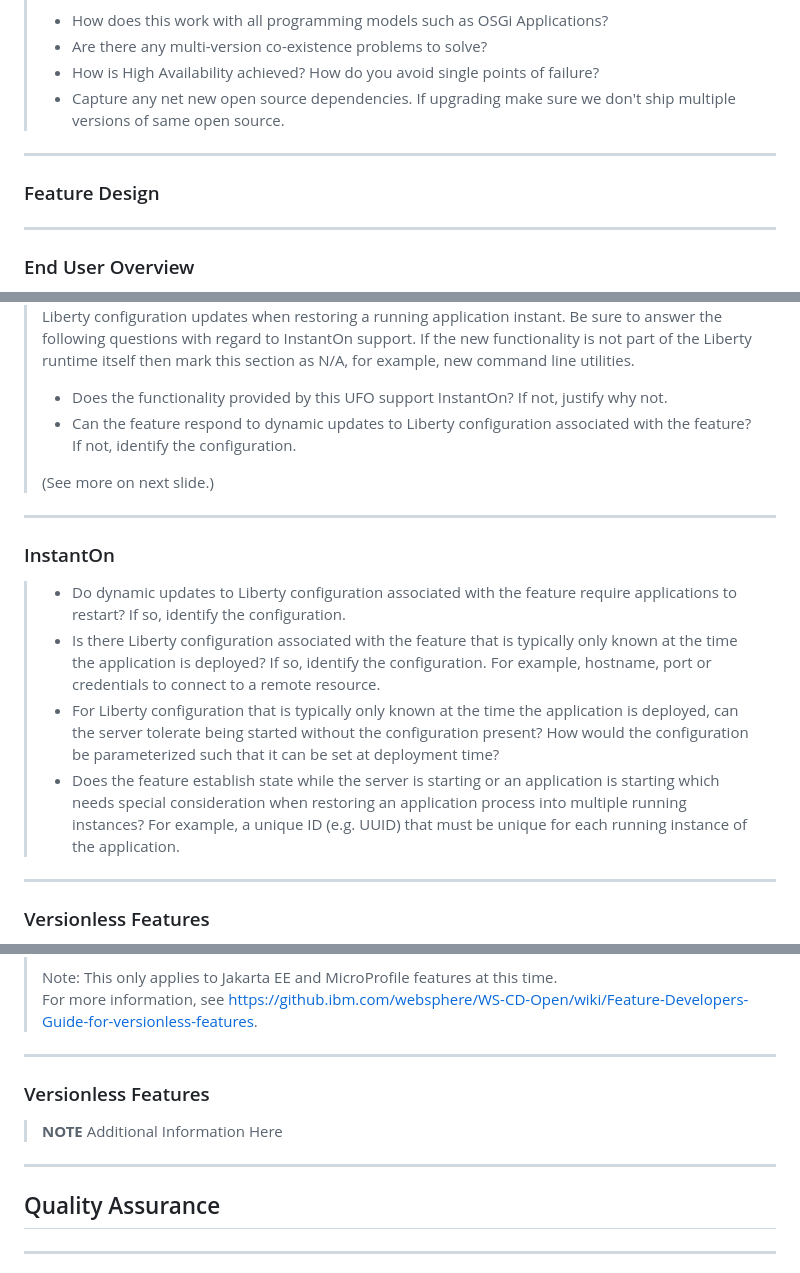
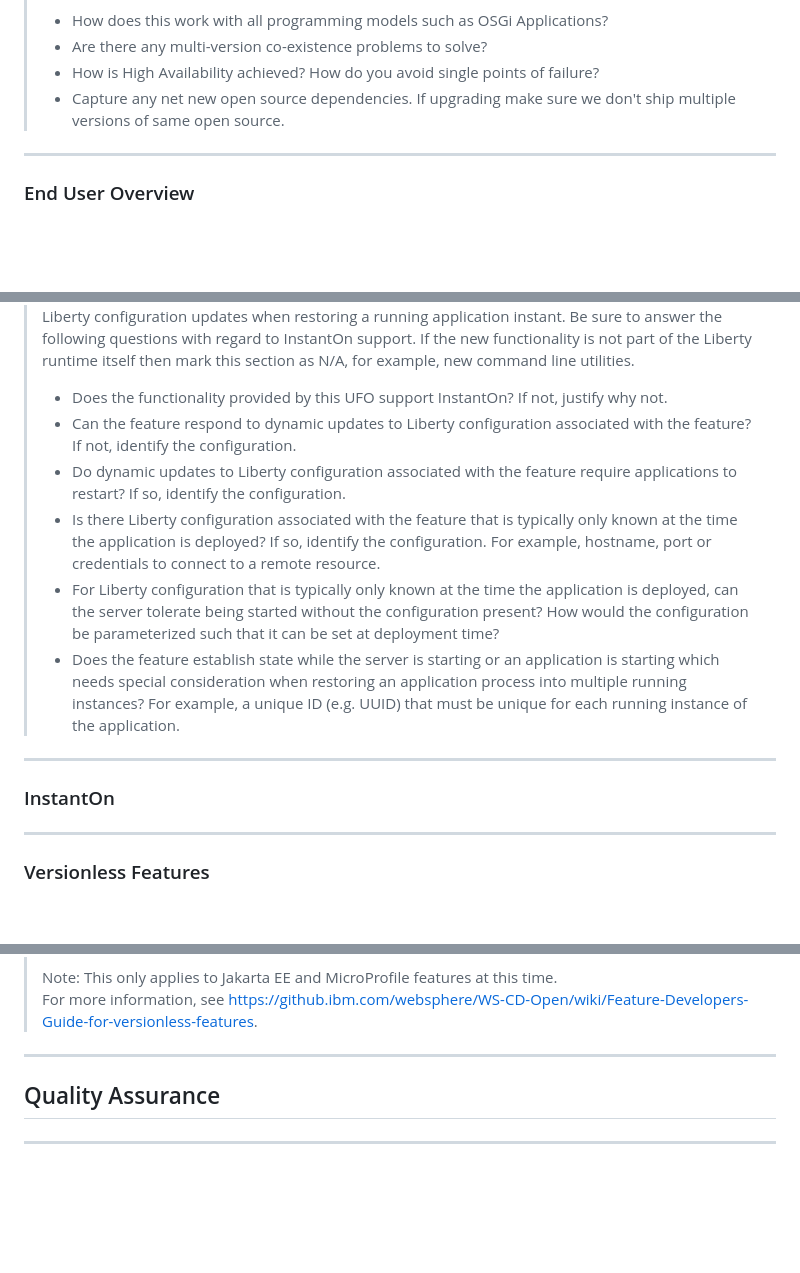
Before and after one commit to OpenLiberty/design-documents, a Markdown page: templates/ufo-template.md, 3 parts joined by grey strips. Rendered like a GitHub page; blank space fills up the shorter version.

```diff
--- a/templates/ufo-template.md
+++ b/templates/ufo-template.md
@@ -102,10 +94,6 @@ li  { font-size: 22px; }
 > - Are there any multi-version co-existence problems to solve?
 > - How is High Availability achieved? How do you avoid single points of failure?
 > - Capture any net new open source dependencies. If upgrading make sure we don't ship multiple versions of same open source.
-
----
-### Feature Design
-
 
 ---
 
@@ -248,16 +229,12 @@ li { font-size: 21px; }
 >
 > - Does the functionality provided by this UFO support InstantOn? If not, justify why not.
 > - Can the feature respond to dynamic updates to Liberty configuration associated with the feature? If not, identify the configuration.
->
-> (See more on next slide.)
-
----
-### InstantOn
 > - Do dynamic updates to Liberty configuration associated with the feature require applications to restart? If so, identify the configuration.
 > - Is there Liberty configuration associated with the feature that is typically only known at the time the application is deployed? If so, identify the configuration. For example, hostname, port or credentials to connect to a remote resource.
 > - For Liberty configuration that is typically only known at the time the application is deployed, can the server tolerate being started without the configuration present? How would the configuration be parameterized such that it can be set at deployment time?
 > - Does the feature establish state while the server is starting or an application is starting which needs special consideration when restoring an application process into multiple running instances? For example, a unique ID (e.g. UUID) that must be unique for each running instance of the application.
-
+---
+### InstantOn
 ---
 
 ### Versionless Features
@@ -273,12 +250,6 @@ li { font-size: 21px; }
 
 ---
 
-### Versionless Features
-
-> **NOTE** Additional Information Here
-
----
-
 ## Quality Assurance
 ---
 
```
Also changed, not shown: other parts of templates/ufo-template.md (+16 -52 lines).
